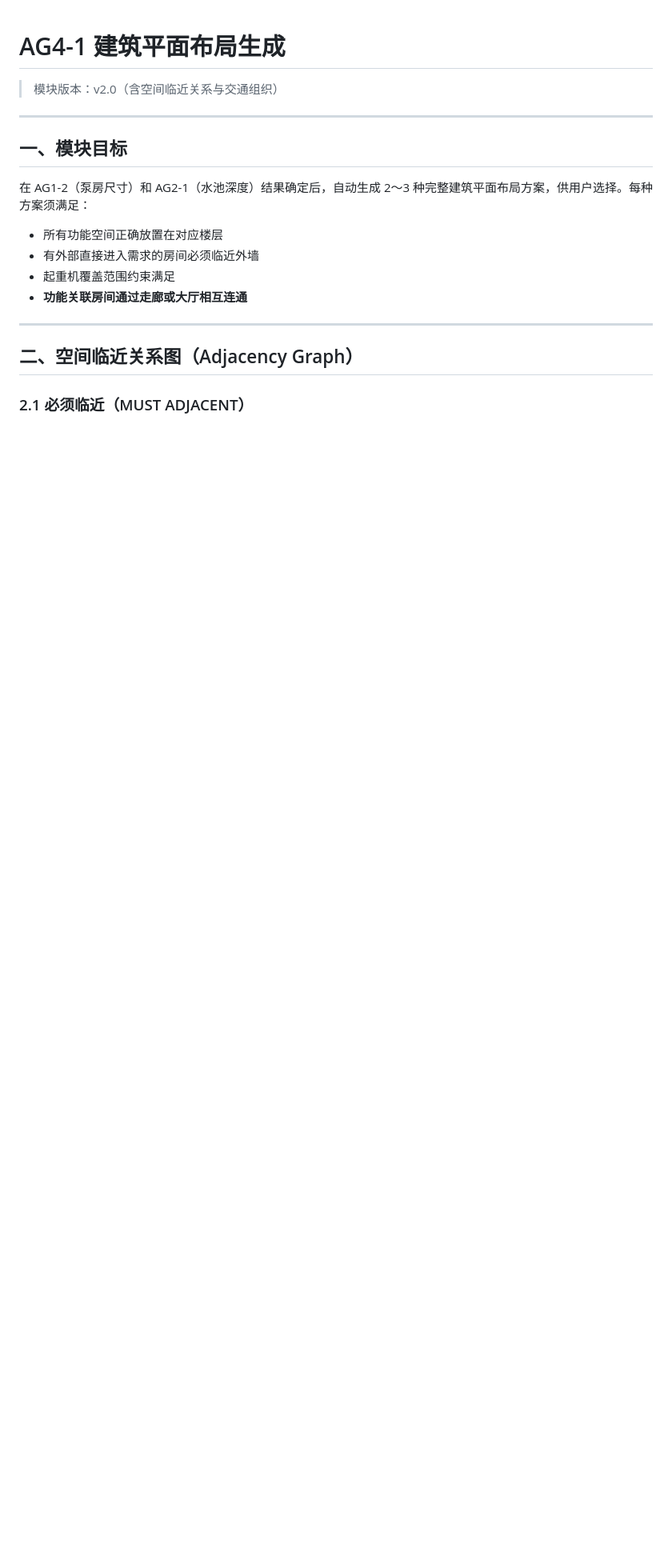
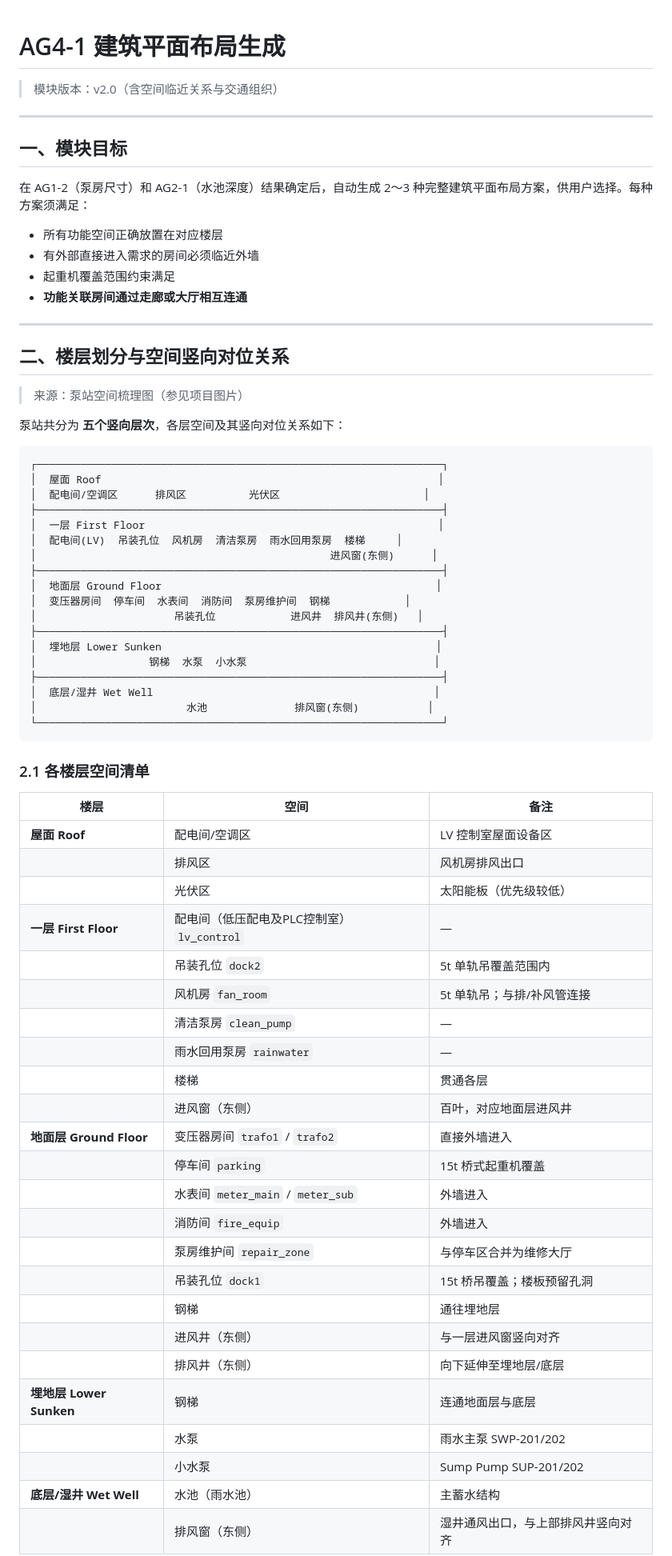
Before and after one commit to StillRunDeep/PlumpStation, a Markdown page: 02初步设计-模块拆分/AG4-1-建筑平面布局生成.md, the part around one of its changes. Shown at 80% size. GitHub-like rendering; blank space fills up the shorter version.

````diff
--- a/02初步设计-模块拆分/AG4-1-建筑平面布局生成.md
+++ b/02初步设计-模块拆分/AG4-1-建筑平面布局生成.md
@@ -15,6 +15,59 @@
 
 ---
 
-## 二、空间临近关系图（Adjacency Graph）
+## 二、楼层划分与空间竖向对位关系
 
-### 2.1 必须临近（MUST ADJACENT）
+> 来源：泵站空间梳理图（参见项目图片）
+
+泵站共分为 **五个竖向层次**，各层空间及其竖向对位关系如下：
+
+```
+┌─────────────────────────────────────────────────────────────────┐
+│  屋面 Roof                                                      │
+│  配电间/空调区      排风区          光伏区                       │
+├─────────────────────────────────────────────────────────────────┤
+│  一层 First Floor                                               │
+│  配电间(LV)  吊装孔位  风机房  清洁泵房  雨水回用泵房  楼梯     │
+│                                               进风窗(东侧)      │
+├─────────────────────────────────────────────────────────────────┤
+│  地面层 Ground Floor                                            │
+│  变压器房间  停车间  水表间  消防间  泵房维护间  钢梯            │
+│                      吊装孔位            进风井  排风井(东侧)   │
+├─────────────────────────────────────────────────────────────────┤
+│  埋地层 Lower Sunken                                            │
+│                  钢梯  水泵  小水泵                              │
+├─────────────────────────────────────────────────────────────────┤
+│  底层/湿井 Wet Well                                             │
+│                        水池              排风窗(东侧)           │
+└─────────────────────────────────────────────────────────────────┘
+```
+
+### 2.1 各楼层空间清单
+
+| 楼层 | 空间 | 备注 |
+|------|------|------|
+| **屋面 Roof** | 配电间/空调区 | LV 控制室屋面设备区 |
+| | 排风区 | 风机房排风出口 |
+| | 光伏区 | 太阳能板（优先级较低） |
+| **一层 First Floor** | 配电间（低压配电及PLC控制室）`lv_control` | — |
+| | 吊装孔位 `dock2` | 5t 单轨吊覆盖范围内 |
+| | 风机房 `fan_room` | 5t 单轨吊；与排/补风管连接 |
+| | 清洁泵房 `clean_pump` | — |
+| | 雨水回用泵房 `rainwater` | — |
+| | 楼梯 | 贯通各层 |
+| | 进风窗（东侧）| 百叶，对应地面层进风井 |
+| **地面层 Ground Floor** | 变压器房间 `trafo1` / `trafo2` | 直接外墙进入 |
+| | 停车间 `parking` | 15t 桥式起重机覆盖 |
+| | 水表间 `meter_main` / `meter_sub` | 外墙进入 |
+| | 消防间 `fire_equip` | 外墙进入 |
+| | 泵房维护间 `repair_zone` | 与停车区合并为维修大厅 |
+| | 吊装孔位 `dock1` | 15t 桥吊覆盖；楼板预留孔洞 |
+| | 钢梯 | 通往埋地层 |
+| | 进风井（东侧）| 与一层进风窗竖向对齐 |
+| | 排风井（东侧）| 向下延伸至埋地层/底层 |
+| **埋地层 Lower Sunken** | 钢梯 | 连通地面层与底层 |
+| | 水泵 | 雨水主泵 SWP-201/202 |
+| | 小水泵 | Sump Pump SUP-201/202 |
+| **底层/湿井 Wet Well** | 水池（雨水池） | 主蓄水结构 |
+| | 排风窗（东侧）| 湿井通风出口，与上部排风井竖向对齐 |
+
````
Also changed, not shown: other parts of 02初步设计-模块拆分/AG4-1-建筑平面布局生成.md (+38 -11 lines).
